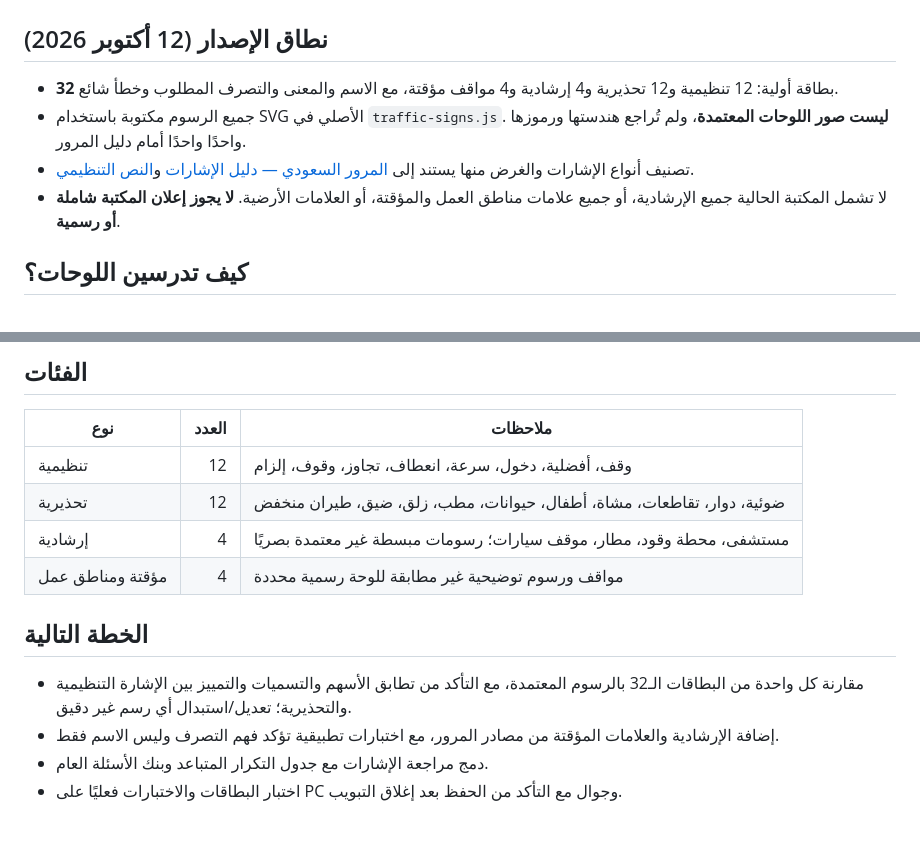
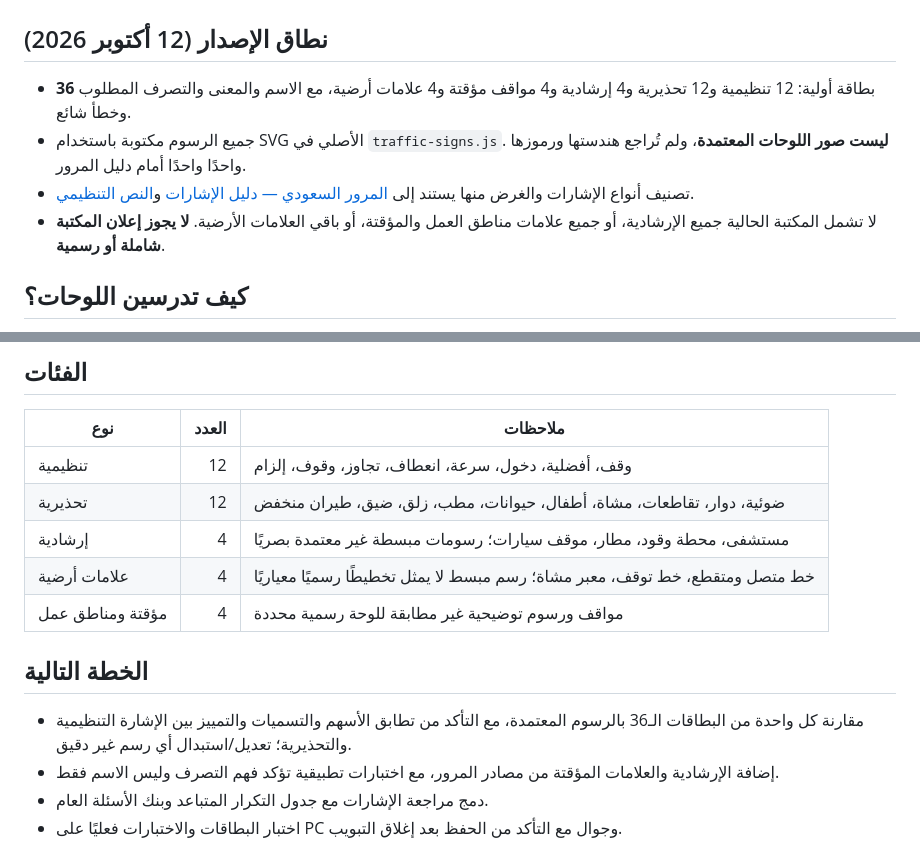
Before and after one commit to wejdan0404/masar-bmw, a Markdown page: docs/TRAFFIC-SIGNS-AUDIT.md, 2 parts joined by grey strips. GitHub-like rendering; blank space fills up the shorter version.

Commit message:
docs: update inventory to 36 signs and road markings

```diff
--- a/docs/TRAFFIC-SIGNS-AUDIT.md
+++ b/docs/TRAFFIC-SIGNS-AUDIT.md
@@ -1,10 +1,10 @@
 # مكتبة إشارات المرور — دليل المراجعة والتدقيق
 
 ## نطاق الإصدار (12 أكتوبر 2026)
-- **32** بطاقة أولية: 12 تنظيمية و12 تحذيرية و4 إرشادية و4 مواقف مؤقتة، مع الاسم والمعنى والتصرف المطلوب وخطأ شائع.
+- **36** بطاقة أولية: 12 تنظيمية و12 تحذيرية و4 إرشادية و4 مواقف مؤقتة و4 علامات أرضية، مع الاسم والمعنى والتصرف المطلوب وخطأ شائع.
 - جميع الرسوم مكتوبة باستخدام SVG الأصلي في `traffic-signs.js`. **ليست صور اللوحات المعتمدة**، ولم تُراجع هندستها ورموزها واحدًا واحدًا أمام دليل المرور.
 - تصنيف أنواع الإشارات والغرض منها يستند إلى [المرور السعودي — دليل الإشارات](https://www.moi.gov.sa/wps/portal/Home/sectors/publicsecurity/traffic/) و[النص التنظيمي](https://laws.boe.gov.sa/BoeLaws/Laws/LawDetails/85364e57-c01e-41ba-8def-a9a700f183e9/1).
-- لا تشمل المكتبة الحالية جميع الإرشادية، أو جميع علامات مناطق العمل والمؤقتة، أو العلامات الأرضية. **لا يجوز إعلان المكتبة شاملة أو رسمية**.
+- لا تشمل المكتبة الحالية جميع الإرشادية، أو جميع علامات مناطق العمل والمؤقتة، أو باقي العلامات الأرضية. **لا يجوز إعلان المكتبة شاملة أو رسمية**.
 
 ## كيف تدرسين اللوحات؟
 1. من الجانب اختاري **إشارات المرور** ← **مكتبة اللوحات**.
@@ -28,10 +28,11 @@
 | تنظيمية | 12 | وقف، أفضلية، دخول، سرعة، انعطاف، تجاوز، وقوف، إلزام |
 | تحذيرية | 12 | ضوئية، دوار، تقاطعات، مشاة، أطفال، حيوانات، مطب، زلق، ضيق، طيران منخفض |
 | إرشادية | 4 | مستشفى، محطة وقود، مطار، موقف سيارات؛ رسومات مبسطة غير معتمدة بصريًا |
+| علامات أرضية | 4 | خط متصل ومتقطع، خط توقف، معبر مشاة؛ رسم مبسط لا يمثل تخطيطًا رسميًا معياريًا |
 | مؤقتة ومناطق عمل | 4 | مواقف ورسوم توضيحية غير مطابقة للوحة رسمية محددة |
 
 ## الخطة التالية
-- مقارنة كل واحدة من البطاقات الـ32 بالرسوم المعتمدة، مع التأكد من تطابق الأسهم والتسميات والتمييز بين الإشارة التنظيمية والتحذيرية؛ تعديل/استبدال أي رسم غير دقيق.
+- مقارنة كل واحدة من البطاقات الـ36 بالرسوم المعتمدة، مع التأكد من تطابق الأسهم والتسميات والتمييز بين الإشارة التنظيمية والتحذيرية؛ تعديل/استبدال أي رسم غير دقيق.
 - إضافة الإرشادية والعلامات المؤقتة من مصادر المرور، مع اختبارات تطبيقية تؤكد فهم التصرف وليس الاسم فقط.
 - دمج مراجعة الإشارات مع جدول التكرار المتباعد وبنك الأسئلة العام.
 - اختبار البطاقات والاختبارات فعليًا على PC وجوال مع التأكد من الحفظ بعد إغلاق التبويب.
```
